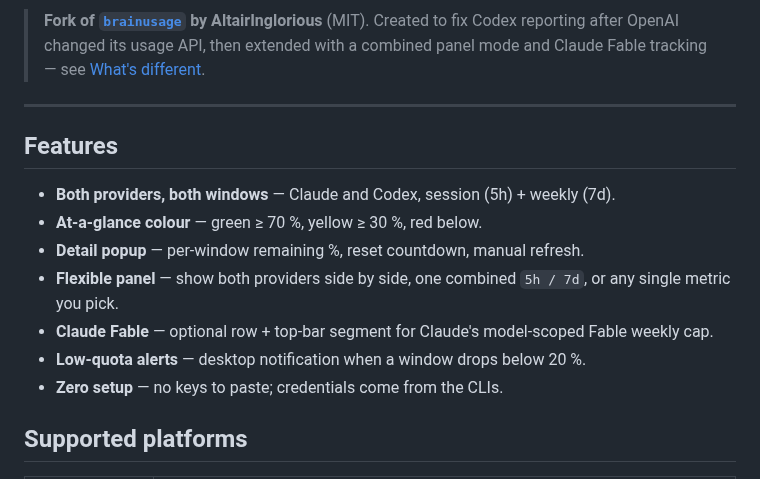
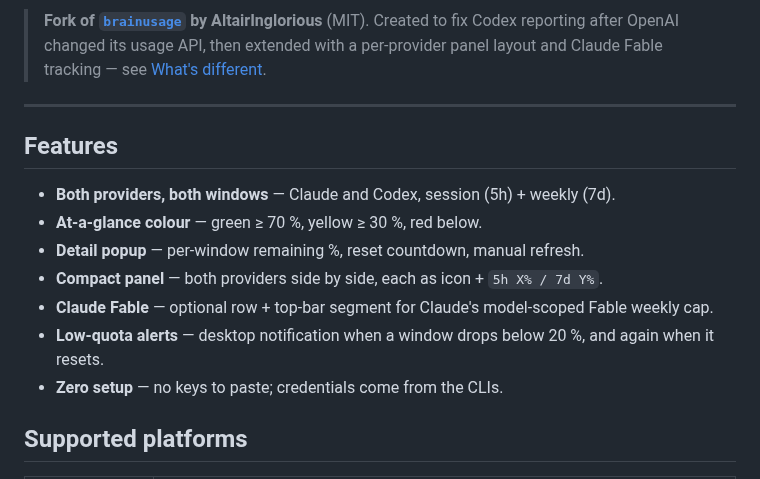
Before and after one commit to ondrejbecva/codex-claude-status-bar, a Markdown page: README.md, the part around one of its changes. Rendered like a GitHub page.

```diff
--- a/README.md
+++ b/README.md
@@ -18,7 +22,7 @@ reads the credential files the Claude Code and Codex CLIs already write.
 > **Fork of [`brainusage`](https://github.com/AltairInglorious/brainusage) by
 > AltairInglorious** (MIT). Created to fix Codex reporting after OpenAI changed
-> its usage API, then extended with a combined panel mode and Claude Fable
-> tracking — see [What's different](#whats-different).
+> its usage API, then extended with a per-provider panel layout and Claude
+> Fable tracking — see [What's different](#whats-different).
 
 ---
 
@@ -27,11 +31,11 @@ reads the credential files the Claude Code and Codex CLIs already write.
 - **Both providers, both windows** — Claude and Codex, session (5h) + weekly (7d).
 - **At-a-glance colour** — green ≥ 70 %, yellow ≥ 30 %, red below.
 - **Detail popup** — per-window remaining %, reset countdown, manual refresh.
-- **Flexible panel** — show both providers side by side, one combined
-  `5h / 7d`, or any single metric you pick.
+- **Compact panel** — both providers side by side, each as icon + `5h X% / 7d Y%`.
 - **Claude Fable** — optional row + top-bar segment for Claude's model-scoped
   Fable weekly cap.
-- **Low-quota alerts** — desktop notification when a window drops below 20 %.
+- **Low-quota alerts** — desktop notification when a window drops below 20 %,
+  and again when it resets.
 - **Zero setup** — no keys to paste; credentials come from the CLIs.
 
 ## Supported platforms
```
Also changed, not shown: other parts of README.md (+27 -9 lines), docs/screenshot-popup.png (added), 1 other file.
